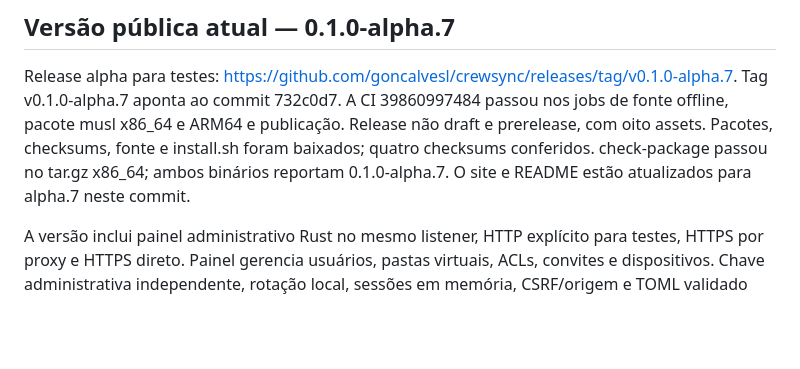
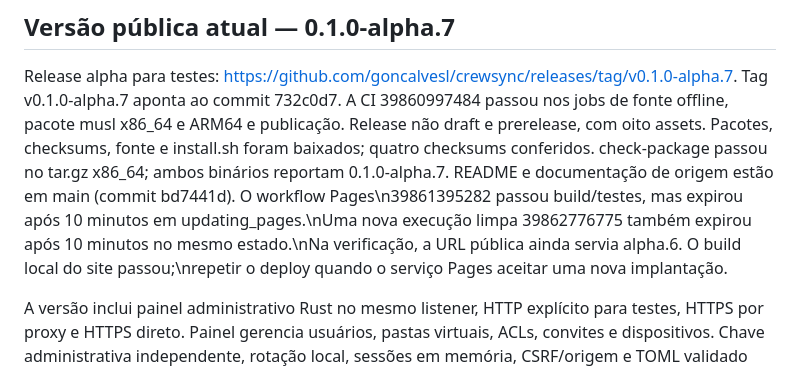
Before and after one commit to goncalvesl/crewsync, a Markdown page: docs/STATUS.md, the part around the change. Drawn GitHub-style; blank space fills up the shorter version.

Commit message:
Registra timeout do deploy Pages da alpha.7

```diff
--- a/docs/STATUS.md
+++ b/docs/STATUS.md
@@ -7,7 +7,7 @@ Tag v0.1.0-alpha.7 aponta ao commit 732c0d7. A CI 39860997484 passou nos jobs
 de fonte offline, pacote musl x86_64 e ARM64 e publicação. Release não draft e
 prerelease, com oito assets. Pacotes, checksums, fonte e install.sh foram baixados;
 quatro checksums conferidos. check-package passou no tar.gz x86_64; ambos binários
-reportam 0.1.0-alpha.7. O site e README estão atualizados para alpha.7 neste commit.
+reportam 0.1.0-alpha.7. README e documentação de origem estão em main (commit bd7441d). O workflow Pages\n39861395282 passou build/testes, mas expirou após 10 minutos em updating_pages.\nUma nova execução limpa 39862776775 também expirou após 10 minutos no mesmo estado.\nNa verificação, a URL pública ainda servia alpha.6. O build local do site passou;\nrepetir o deploy quando o serviço Pages aceitar uma nova implantação.
 
 A versão inclui painel administrativo Rust no mesmo listener, HTTP explícito para
 testes, HTTPS por proxy e HTTPS direto. Painel gerencia usuários, pastas virtuais,
```
